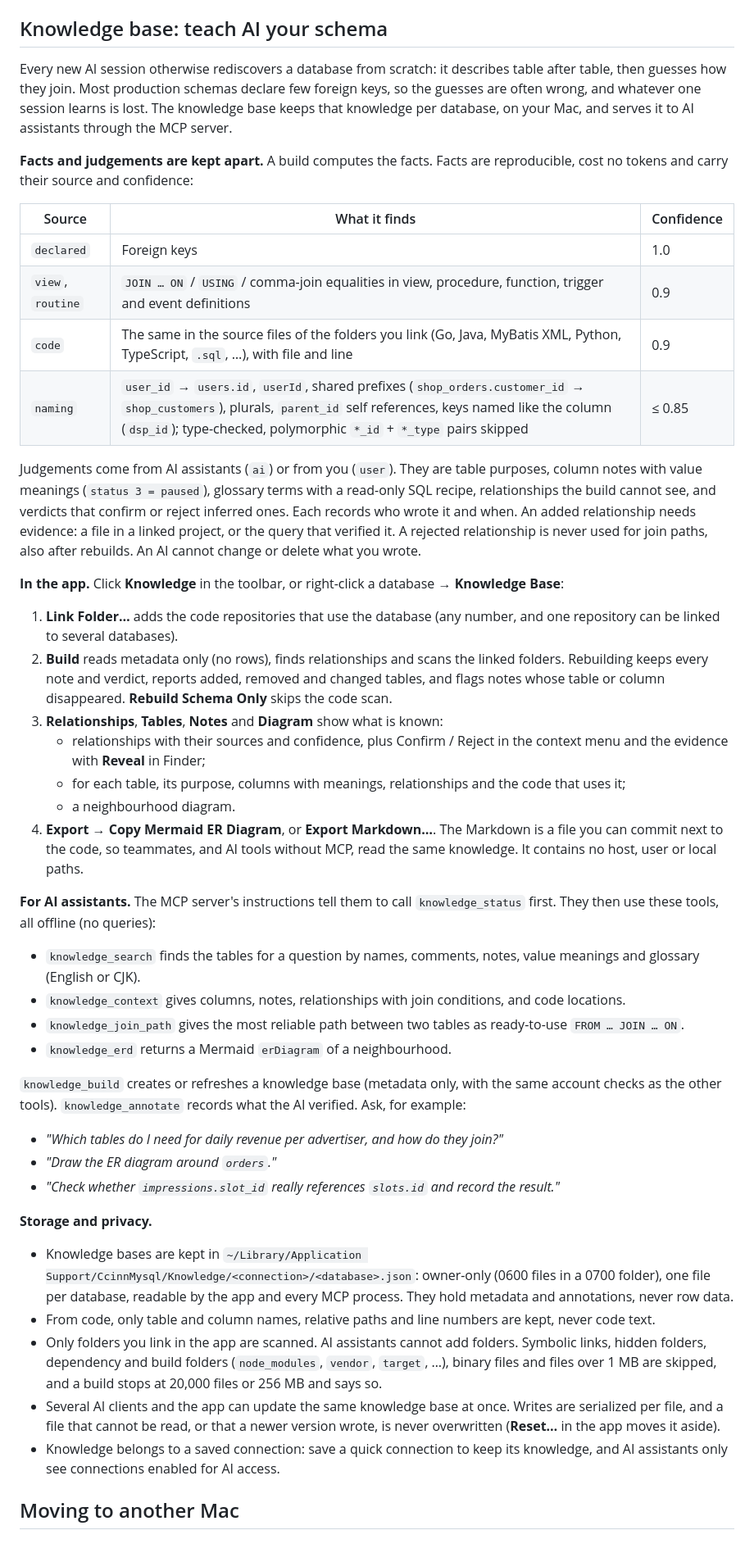
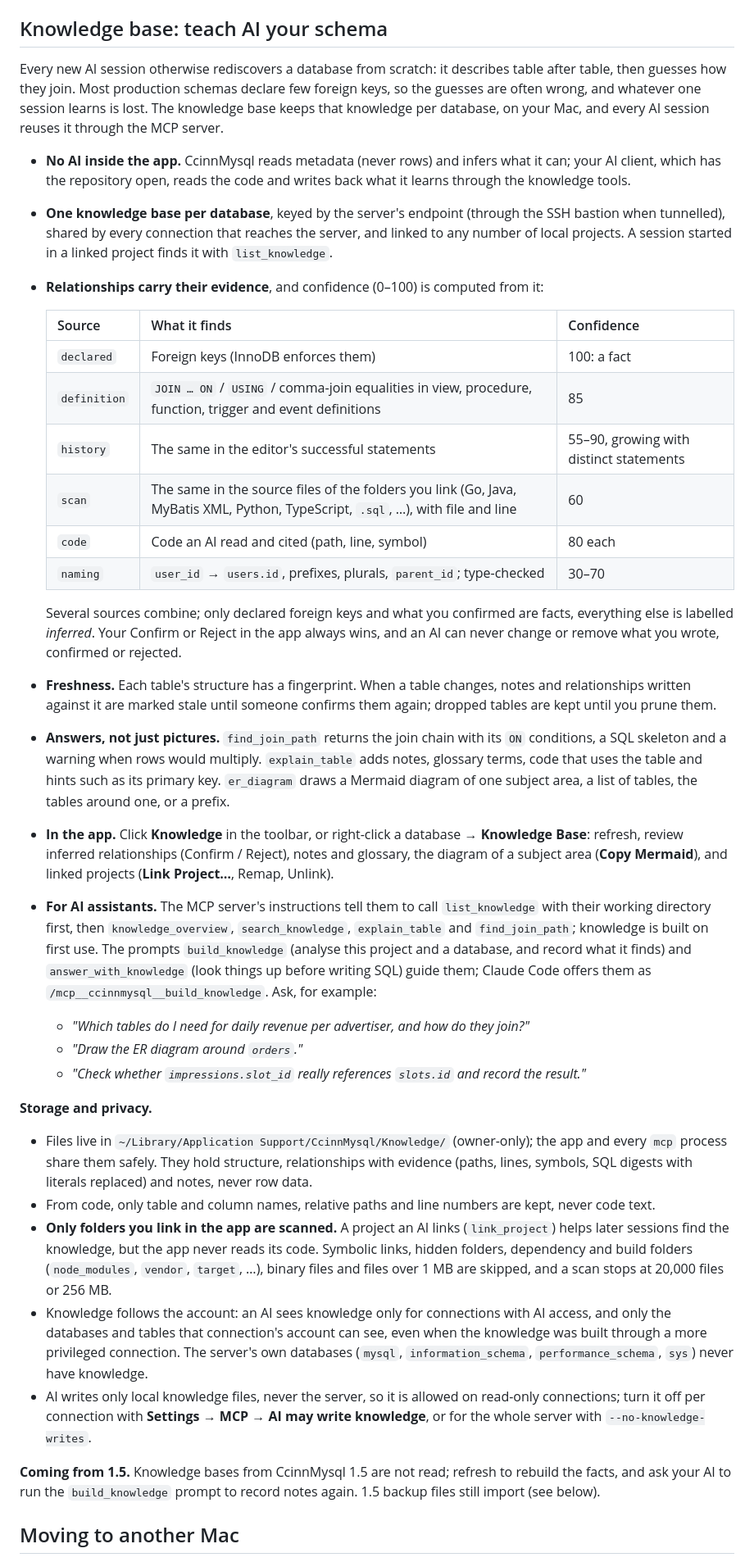
Before and after one commit to whiteCcinn/ccinnmysql, a Markdown page: README.md, the part around one of its changes. Shown at 82% size. GitHub-like rendering.

```diff
--- a/README.md
+++ b/README.md
@@ -203,47 +204,38 @@ Two environment variables exist **for the integration tests only** and are not m
 
 ## Knowledge base: teach AI your schema
 
-Every new AI session otherwise rediscovers a database from scratch: it describes table after table, then guesses how they join. Most production schemas declare few foreign keys, so the guesses are often wrong, and whatever one session learns is lost. The knowledge base keeps that knowledge per database, on your Mac, and serves it to AI assistants through the MCP server.
+Every new AI session otherwise rediscovers a database from scratch: it describes table after table, then guesses how they join. Most production schemas declare few foreign keys, so the guesses are often wrong, and whatever one session learns is lost. The knowledge base keeps that knowledge per database, on your Mac, and every AI session reuses it through the MCP server.
 
-**Facts and judgements are kept apart.** A build computes the facts. Facts are reproducible, cost no tokens and carry their source and confidence:
+- **No AI inside the app.** CcinnMysql reads metadata (never rows) and infers what it can; your AI client, which has the repository open, reads the code and writes back what it learns through the knowledge tools.
+- **One knowledge base per database**, keyed by the server's endpoint (through the SSH bastion when tunnelled), shared by every connection that reaches the server, and linked to any number of local projects. A session started in a linked project finds it with `list_knowledge`.
+- **Relationships carry their evidence**, and confidence (0–100) is computed from it:
 
-| Source | What it finds | Confidence |
-|---|---|---|
-| `declared` | Foreign keys | 1.0 |
-| `view`, `routine` | `JOIN … ON` / `USING` / comma-join equalities in view, procedure, function, trigger and event definitions | 0.9 |
-| `code` | The same in the source files of the folders you link (Go, Java, MyBatis XML, Python, TypeScript, `.sql`, …), with file and line | 0.9 |
-| `naming` | `user_id` → `users.id`, `userId`, shared prefixes (`shop_orders.customer_id` → `shop_customers`), plurals, `parent_id` self references, keys named like the column (`dsp_id`); type-checked, polymorphic `*_id` + `*_type` pairs skipped | ≤ 0.85 |
+  | Source | What it finds | Confidence |
+  |---|---|---|
+  | `declared` | Foreign keys (InnoDB enforces them) | 100: a fact |
+  | `definition` | `JOIN … ON` / `USING` / comma-join equalities in view, procedure, function, trigger and event definitions | 85 |
+  | `history` | The same in the editor's successful statements | 55–90, growing with distinct statements |
+  | `scan` | The same in the source files of the folders you link (Go, Java, MyBatis XML, Python, TypeScript, `.sql`, …), with file and line | 60 |
+  | `code` | Code an AI read and cited (path, line, symbol) | 80 each |
+  | `naming` | `user_id` → `users.id`, prefixes, plurals, `parent_id`; type-checked | 30–70 |
 
-Judgements come from AI assistants (`ai`) or from you (`user`). They are table purposes, column notes with value meanings (`status 3 = paused`), glossary terms with a read-only SQL recipe, relationships the build cannot see, and verdicts that confirm or reject inferred ones. Each records who wrote it and when. An added relationship needs evidence: a file in a linked project, or the query that verified it. A rejected relationship is never used for join paths, also after rebuilds. An AI cannot change or delete what you wrote.
-
-**In the app.** Click **Knowledge** in the toolbar, or right-click a database → **Knowledge Base**:
-
-1. **Link Folder…** adds the code repositories that use the database (any number, and one repository can be linked to several databases).
-2. **Build** reads metadata only (no rows), finds relationships and scans the linked folders. Rebuilding keeps every note and verdict, reports added, removed and changed tables, and flags notes whose table or column disappeared. **Rebuild Schema Only** skips the code scan.
-3. **Relationships**, **Tables**, **Notes** and **Diagram** show what is known:
-   - relationships with their sources and confidence, plus Confirm / Reject in the context menu and the evidence with **Reveal** in Finder;
-   - for each table, its purpose, columns with meanings, relationships and the code that uses it;
-   - a neighbourhood diagram.
-4. **Export** → **Copy Mermaid ER Diagram**, or **Export Markdown…**. The Markdown is a file you can commit next to the code, so teammates, and AI tools without MCP, read the same knowledge. It contains no host, user or local paths.
-
-**For AI assistants.** The MCP server's instructions tell them to call `knowledge_status` first. They then use these tools, all offline (no queries):
-- `knowledge_search` finds the tables for a question by names, comments, notes, value meanings and glossary (English or CJK).
-- `knowledge_context` gives columns, notes, relationships with join conditions, and code locations.
-- `knowledge_join_path` gives the most reliable path between two tables as ready-to-use `FROM … JOIN … ON`.
-- `knowledge_erd` returns a Mermaid `erDiagram` of a neighbourhood.
-
-`knowledge_build` creates or refreshes a knowledge base (metadata only, with the same account checks as the other tools). `knowledge_annotate` records what the AI verified. Ask, for example:
-
-- *"Which tables do I need for daily revenue per advertiser, and how do they join?"*
-- *"Draw the ER diagram around `orders`."*
-- *"Check whether `impressions.slot_id` really references `slots.id` and record the result."*
+  Several sources combine; only declared foreign keys and what you confirmed are facts, everything else is labelled *inferred*. Your Confirm or Reject in the app always wins, and an AI can never change or remove what you wrote, confirmed or rejected.
+- **Freshness.** Each table's structure has a fingerprint. When a table changes, notes and relationships written against it are marked stale until someone confirms them again; dropped tables are kept until you prune them.
+- **Answers, not just pictures.** `find_join_path` returns the join chain with its `ON` conditions, a SQL skeleton and a warning when rows would multiply. `explain_table` adds notes, glossary terms, code that uses the table and hints such as its primary key. `er_diagram` draws a Mermaid diagram of one subject area, a list of tables, the tables around one, or a prefix.
+- **In the app.** Click **Knowledge** in the toolbar, or right-click a database → **Knowledge Base**: refresh, review inferred relationships (Confirm / Reject), notes and glossary, the diagram of a subject area (**Copy Mermaid**), and linked projects (**Link Project…**, Remap, Unlink).
+- **For AI assistants.** The MCP server's instructions tell them to call `list_knowledge` with their working directory first, then `knowledge_overview`, `search_knowledge`, `explain_table` and `find_join_path`; knowledge is built on first use. The prompts `build_knowledge` (analyse this project and a database, and record what it finds) and `answer_with_knowledge` (look things up before writing SQL) guide them; Claude Code offers them as `/mcp__ccinnmysql__build_knowledge`. Ask, for example:
+  - *"Which tables do I need for daily revenue per advertiser, and how do they join?"*
+  - *"Draw the ER diagram around `orders`."*
+  - *"Check whether `impressions.slot_id` really references `slots.id` and record the result."*
 
 **Storage and privacy.**
-- Knowledge bases are kept in `~/Library/Application Support/CcinnMysql/Knowledge/<connection>/<database>.json`: owner-only (0600 files in a 0700 folder), one file per database, readable by the app and every MCP process. They hold metadata and annotations, never row data.
+- Files live in `~/Library/Application Support/CcinnMysql/Knowledge/` (owner-only); the app and every `mcp` process share them safely. They hold structure, relationships with evidence (paths, lines, symbols, SQL digests with literals replaced) and notes, never row data.
 - From code, only table and column names, relative paths and line numbers are kept, never code text.
-- Only folders you link in the app are scanned. AI assistants cannot add folders. Symbolic links, hidden folders, dependency and build folders (`node_modules`, `vendor`, `target`, …), binary files and files over 1 MB are skipped, and a build stops at 20,000 files or 256 MB and says so.
-- Several AI clients and the app can update the same knowledge base at once. Writes are serialized per file, and a file that cannot be read, or that a newer version wrote, is never overwritten (**Reset…** in the app moves it aside).
-- Knowledge belongs to a saved connection: save a quick connection to keep its knowledge, and AI assistants only see connections enabled for AI access.
+- **Only folders you link in the app are scanned.** A project an AI links (`link_project`) helps later sessions find the knowledge, but the app never reads its code. Symbolic links, hidden folders, dependency and build folders (`node_modules`, `vendor`, `target`, …), binary files and files over 1 MB are skipped, and a scan stops at 20,000 files or 256 MB.
+- Knowledge follows the account: an AI sees knowledge only for connections with AI access, and only the databases and tables that connection's account can see, even when the knowledge was built through a more privileged connection. The server's own databases (`mysql`, `information_schema`, `performance_schema`, `sys`) never have knowledge.
+- AI writes only local knowledge files, never the server, so it is allowed on read-only connections; turn it off per connection with **Settings → MCP → AI may write knowledge**, or for the whole server with `--no-knowledge-writes`.
+
+**Coming from 1.5.** Knowledge bases from CcinnMysql 1.5 are not read; refresh to rebuild the facts, and ask your AI to run the `build_knowledge` prompt to record notes again. 1.5 backup files still import (see below).
 
 ## Moving to another Mac
 
```
Also changed, not shown: other parts of README.md (+25 -18 lines), README.zh-CN.md (+50 -54 lines), docs/screenshots/knowledge-diagram-mysql84.png, docs/screenshots/knowledge-relationships-mysql84.png (added), docs/screenshots/knowledge-table-mysql84.png (deleted), 1 other file.
